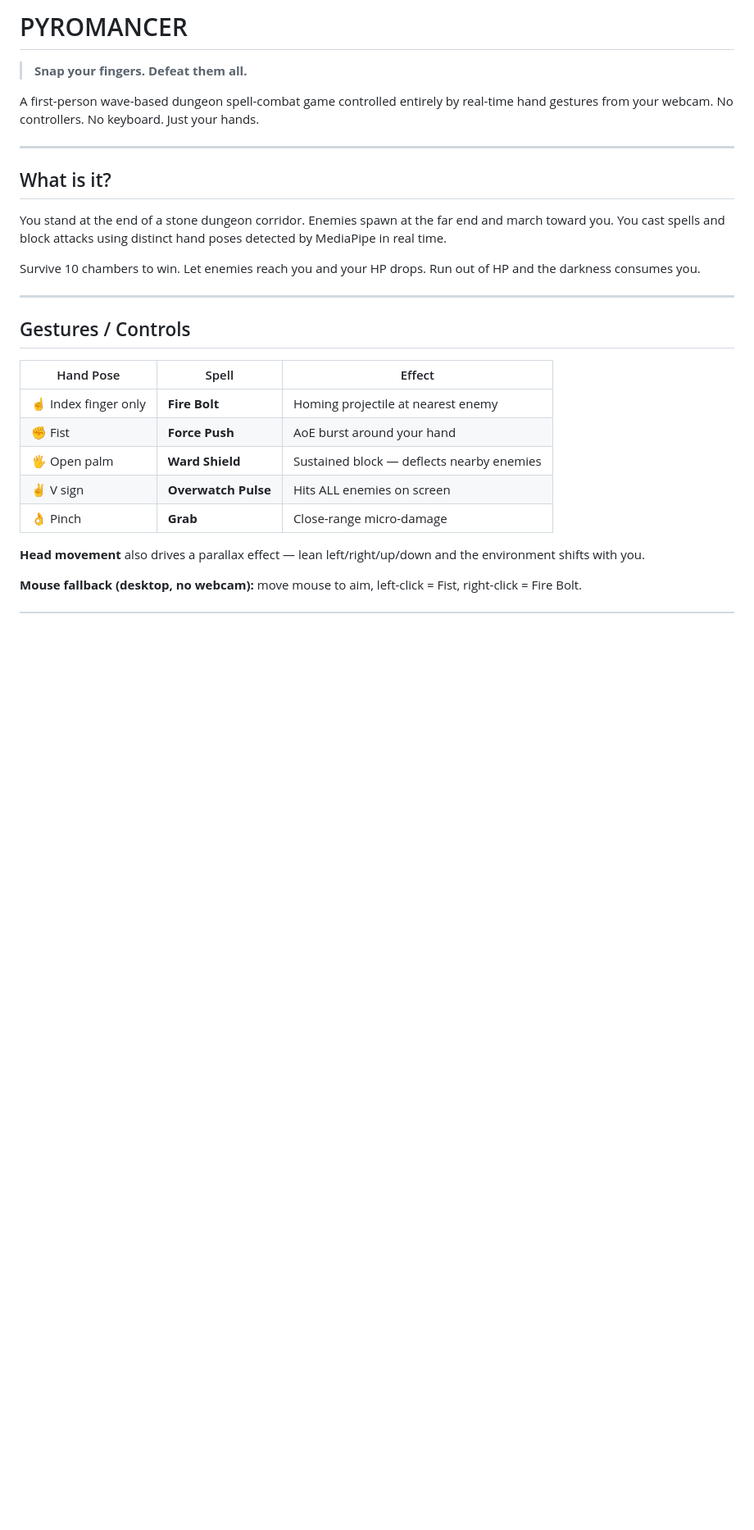
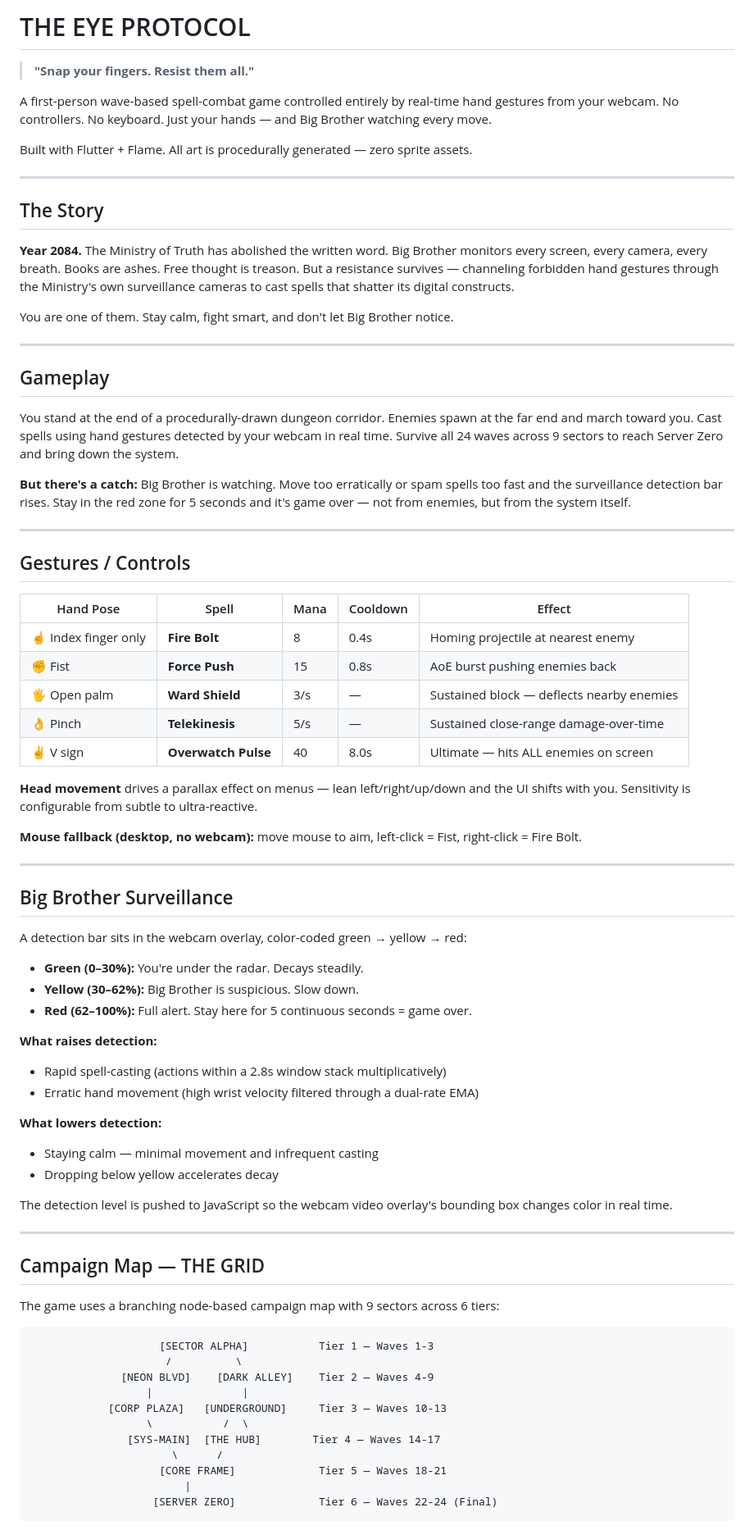
Before and after one commit to SohamPawar246/Gesture-Wiz, a Markdown page: README.md, the part around one of its changes. Shown at 82% size. Drawn GitHub-style; blank space fills up the shorter version.

````diff
--- a/README.md
+++ b/README.md
@@ -1,29 +1,82 @@
-# PYROMANCER
+# THE EYE PROTOCOL
 
-> **Snap your fingers. Defeat them all.**
+> **"Snap your fingers. Resist them all."**
 
-A first-person wave-based dungeon spell-combat game controlled entirely by real-time hand gestures from your webcam. No controllers. No keyboard. Just your hands.
+A first-person wave-based spell-combat game controlled entirely by real-time hand gestures from your webcam. No controllers. No keyboard. Just your hands — and Big Brother watching every move.
+
+Built with Flutter + Flame. All art is procedurally generated — zero sprite assets.
 
 ---
 
-## What is it?
+## The Story
 
-You stand at the end of a stone dungeon corridor. Enemies spawn at the far end and march toward you. You cast spells and block attacks using distinct hand poses detected by MediaPipe in real time.
+**Year 2084.** The Ministry of Truth has abolished the written word. Big Brother monitors every screen, every camera, every breath. Books are ashes. Free thought is treason. But a resistance survives — channeling forbidden hand gestures through the Ministry's own surveillance cameras to cast spells that shatter its digital constructs.
 
-Survive 10 chambers to win. Let enemies reach you and your HP drops. Run out of HP and the darkness consumes you.
+You are one of them. Stay calm, fight smart, and don't let Big Brother notice.
+
+---
+
+## Gameplay
+
+You stand at the end of a procedurally-drawn dungeon corridor. Enemies spawn at the far end and march toward you. Cast spells using hand gestures detected by your webcam in real time. Survive all 24 waves across 9 sectors to reach Server Zero and bring down the system.
+
+**But there's a catch:** Big Brother is watching. Move too erratically or spam spells too fast and the surveillance detection bar rises. Stay in the red zone for 5 seconds and it's game over — not from enemies, but from the system itself.
 
 ---
 
 ## Gestures / Controls
 
-| Hand Pose           | Spell               | Effect                                    |
-| ------------------- | ------------------- | ----------------------------------------- |
-| ☝ Index finger only | **Fire Bolt**       | Homing projectile at nearest enemy        |
-| ✊ Fist             | **Force Push**      | AoE burst around your hand                |
-| 🖐 Open palm        | **Ward Shield**     | Sustained block — deflects nearby enemies |
-| ✌ V sign            | **Overwatch Pulse** | Hits ALL enemies on screen                |
-| 👌 Pinch            | **Grab**            | Close-range micro-damage                  |
+| Hand Pose           | Spell               | Mana | Cooldown | Effect                                    |
+| ------------------- | ------------------- | ---- | -------- | ----------------------------------------- |
+| ☝ Index finger only | **Fire Bolt**       | 8    | 0.4s     | Homing projectile at nearest enemy        |
+| ✊ Fist             | **Force Push**      | 15   | 0.8s     | AoE burst pushing enemies back            |
+| 🖐 Open palm        | **Ward Shield**     | 3/s  | —        | Sustained block — deflects nearby enemies |
+| 👌 Pinch            | **Telekinesis**     | 5/s  | —        | Sustained close-range damage-over-time    |
+| ✌ V sign            | **Overwatch Pulse** | 40   | 8.0s     | Ultimate — hits ALL enemies on screen     |
 
-**Head movement** also drives a parallax effect — lean left/right/up/down and the environment shifts with you.
+**Head movement** drives a parallax effect on menus — lean left/right/up/down and the UI shifts with you. Sensitivity is configurable from subtle to ultra-reactive.
 
 **Mouse fallback (desktop, no webcam):** move mouse to aim, left-click = Fist, right-click = Fire Bolt.
+
+---
+
+## Big Brother Surveillance
+
+A detection bar sits in the webcam overlay, color-coded green → yellow → red:
+
+- **Green (0–30%):** You're under the radar. Decays steadily.
+- **Yellow (30–62%):** Big Brother is suspicious. Slow down.
+- **Red (62–100%):** Full alert. Stay here for 5 continuous seconds = game over.
+
+**What raises detection:**
+
+- Rapid spell-casting (actions within a 2.8s window stack multiplicatively)
+- Erratic hand movement (high wrist velocity filtered through a dual-rate EMA)
+
+**What lowers detection:**
+
+- Staying calm — minimal movement and infrequent casting
+- Dropping below yellow accelerates decay
+
+The detection level is pushed to JavaScript so the webcam video overlay's bounding box changes color in real time.
+
+---
+
+## Campaign Map — THE GRID
+
+The game uses a branching node-based campaign map with 9 sectors across 6 tiers:
+
+```
+                    [SECTOR ALPHA]           Tier 1 — Waves 1-3
+                     /          \
+              [NEON BLVD]    [DARK ALLEY]    Tier 2 — Waves 4-9
+                  |              |
+            [CORP PLAZA]   [UNDERGROUND]     Tier 3 — Waves 10-13
+                  \           /  \
+               [SYS-MAIN]  [THE HUB]        Tier 4 — Waves 14-17
+                      \      /
+                    [CORE FRAME]             Tier 5 — Waves 18-21
+                        |
+                   [SERVER ZERO]             Tier 6 — Waves 22-24 (Final)
+```
+
````
Also changed, not shown: other parts of README.md (+79 -27 lines).
